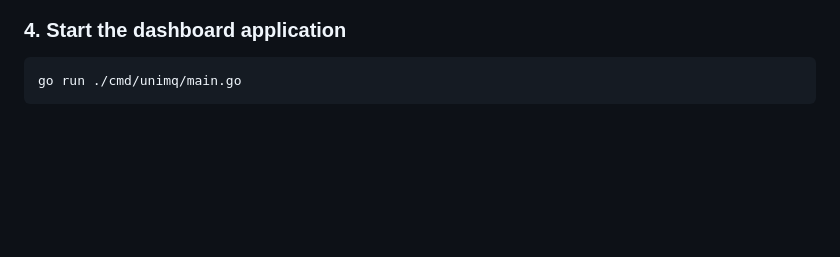
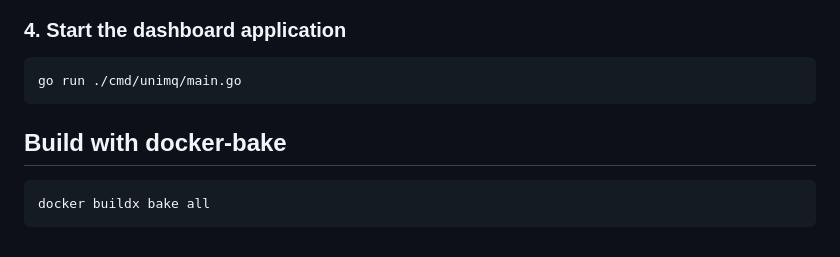
Before and after one commit to NorskHelsenett/unimq-dashboard, a Markdown page: README.md, the part around the change. Rendered like a GitHub page; blank space fills up the shorter version.

Commit message:
added build containers info

````diff
--- a/README.md
+++ b/README.md
@@ -109,3 +109,9 @@ docker-compose up -d
 ```bash
 go run ./cmd/unimq/main.go
 ```
+
+## Build with docker-bake
+
+```bash
+docker buildx bake all
+```
````
